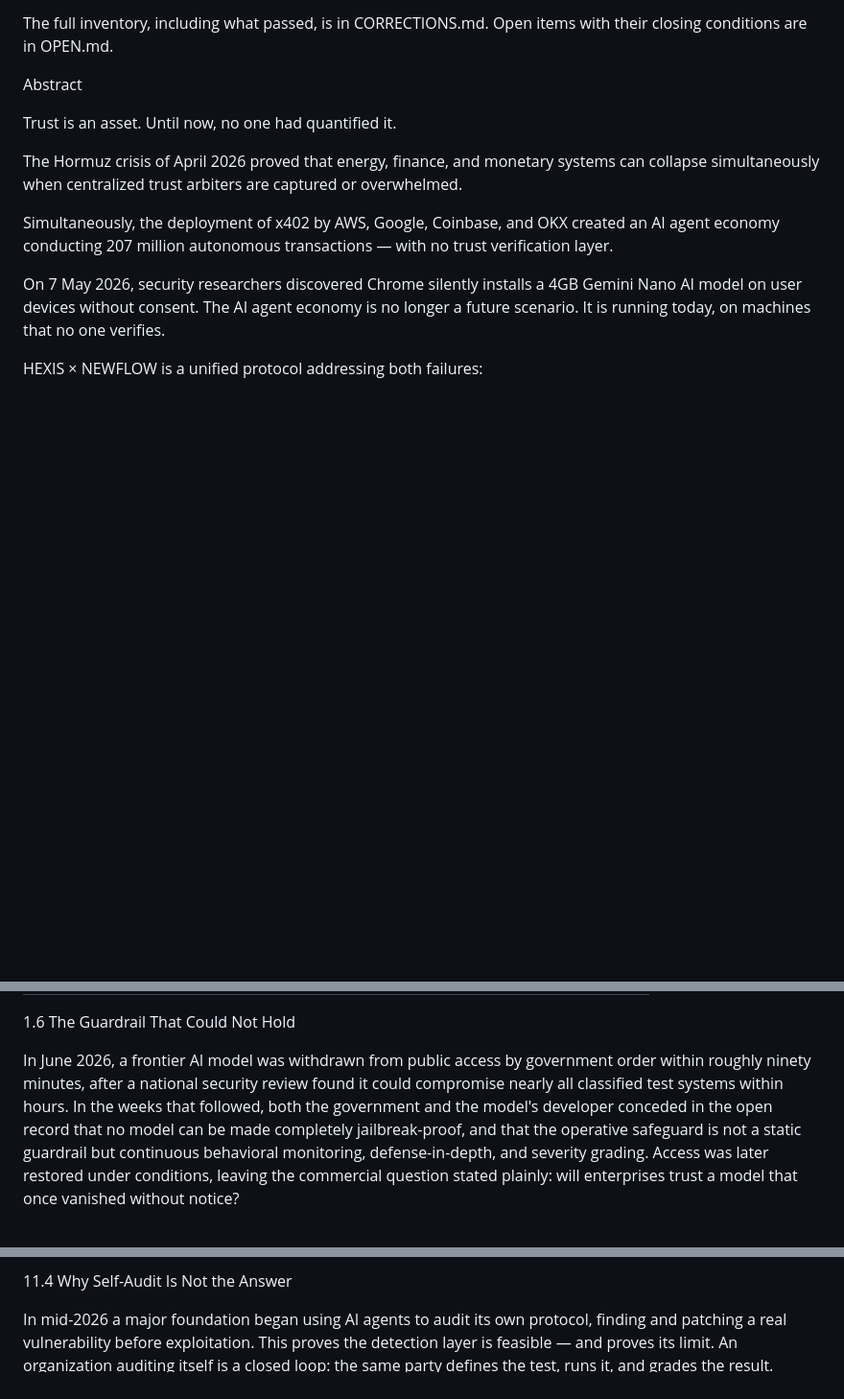
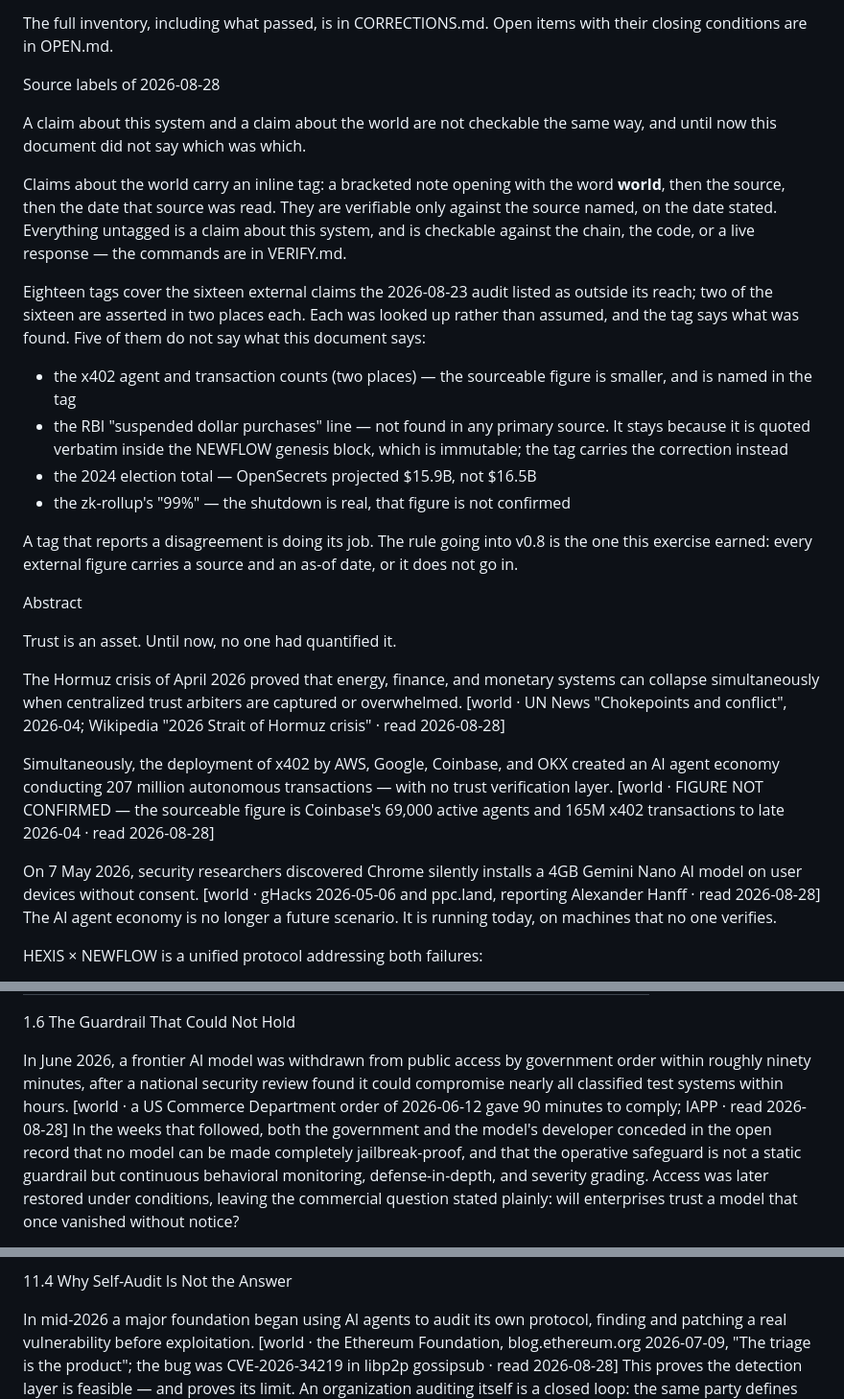
Before and after one commit to hexisfoundation/hexis-protocol, a Markdown page: HEXIS_Whitepaper_v0.7.md, 3 parts joined by grey strips. Shown at 96% size. GitHub-like rendering; blank space fills up the shorter version.

Commit message:
Source tags on every claim about the world, and what five of them found
The 2026-08-23 audit listed 16 factual claims this repo cannot test and
that carried no citation. A reader could not tell which claims were about
HEXIS -- checkable against the chain -- and which were about the world.
Each is now tagged inline with its source and the date that source was
read. Two of the sixteen are asserted in two places, so eighteen tags.

Each was looked up rather than assumed, and five tags report that the
source does not say what this document says:

  - x402's "480,000 AI agents, 207M transactions", in both places it
    appears. The sourceable figure is Coinbase's 69,000 active agents and
    165M transactions to late April 2026.
  - the RBI "suspended direct dollar purchases" line: not found in any
    primary source. Bloomberg of 2026-04-20 reports the RBI easing forex
    curbs. It stays in the text because it is quoted verbatim inside the
    NEWFLOW genesis block, which is immutable and was not edited; the tag
    carries the correction instead.
  - the 2024 election total: OpenSecrets projected $15.9B, not $16.5B, so
    the cost per verifier is ~$103 rather than ~$106.
  - the zk-rollup's "collapsed 99%": the shutdown is real and dated, that
    figure is not confirmed.

Eleven are confirmed with a primary source and a date. Two more are
confirmed in part, and the tags say which part.

A tag that reports a disagreement is doing its job. Nothing was quietly
edited to match a source; the claim stands where it stood and the tag says
what was found beside it.

The bridge now refuses to boot if a tag goes missing or carries no read
date -- the same mechanism that already holds the paper's numbers to the
code.

Co-Authored-By: Claude Opus 5 <noreply@anthropic.com>
Claude-Session: https://claude.ai/code/session_01RyqMyw3e2ytVFi75793oSR

```diff
--- a/HEXIS_Whitepaper_v0.7.md
+++ b/HEXIS_Whitepaper_v0.7.md
@@ -71,6 +71,36 @@ The full inventory, including what passed, is in CORRECTIONS.md. Open items
 with their closing conditions are in OPEN.md.
 
 
+Source labels of 2026-08-28
+
+A claim about this system and a claim about the world are not checkable the
+same way, and until now this document did not say which was which.
+
+Claims about the world carry an inline tag: a bracketed note opening with
+the word **world**, then the source, then the date that source was read. They
+are verifiable only against the source named, on the date stated. Everything untagged is a claim about this system, and is checkable
+against the chain, the code, or a live response — the commands are in
+VERIFY.md.
+
+Eighteen tags cover the sixteen external claims the 2026-08-23 audit listed
+as outside its reach; two of the sixteen are asserted in two places each.
+Each was looked up rather than assumed, and the tag says what was found. Five
+of them do not say what this document says:
+
+  - the x402 agent and transaction counts (two places) — the sourceable
+    figure is smaller, and is named in the tag
+  - the RBI "suspended dollar purchases" line — not found in any primary
+    source. It stays because it is quoted verbatim inside the NEWFLOW genesis
+    block, which is immutable; the tag carries the correction instead
+  - the 2024 election total — OpenSecrets projected $15.9B, not $16.5B
+  - the zk-rollup's "99%" — the shutdown is real, that figure is not
+    confirmed
+
+A tag that reports a disagreement is doing its job. The rule going into v0.8
+is the one this exercise earned: every external figure carries a source and
+an as-of date, or it does not go in.
+
+
 
 Abstract
 
@@ -78,14 +108,14 @@ Trust is an asset. Until now, no one had quantified it.
 
 The Hormuz crisis of April 2026 proved that energy, finance, and
 monetary systems can collapse simultaneously when centralized trust
-arbiters are captured or overwhelmed.
+arbiters are captured or overwhelmed. [world · UN News "Chokepoints and conflict", 2026-04; Wikipedia "2026 Strait of Hormuz crisis" · read 2026-08-28]
 
 Simultaneously, the deployment of x402 by AWS, Google, Coinbase, and
 OKX created an AI agent economy conducting 207 million autonomous
-transactions — with no trust verification layer.
+transactions — with no trust verification layer. [world · FIGURE NOT CONFIRMED — the sourceable figure is Coinbase's 69,000 active agents and 165M x402 transactions to late 2026-04 · read 2026-08-28]
 
 On 7 May 2026, security researchers discovered Chrome silently
-installs a 4GB Gemini Nano AI model on user devices without consent.
+installs a 4GB Gemini Nano AI model on user devices without consent. [world · gHacks 2026-05-06 and ppc.land, reporting Alexander Hanff · read 2026-08-28]
 The AI agent economy is no longer a future scenario. It is running
 today, on machines that no one verifies.
 
@@ -228,7 +261,7 @@ snapshot); they are directionally consistent, not the same series.
 In June 2026, a frontier AI model was withdrawn from public access
 by government order within roughly ninety minutes, after a national
 security review found it could compromise nearly all classified test
-systems within hours. In the weeks that followed, both the
+systems within hours. [world · a US Commerce Department order of 2026-06-12 gave 90 minutes to comply; IAPP · read 2026-08-28] In the weeks that followed, both the
 government and the model's developer conceded in the open record
 that no model can be made completely jailbreak-proof, and that the
 operative safeguard is not a static guardrail but continuous
@@ -862,7 +896,7 @@ you did it."
 
 In mid-2026 a major foundation began using AI agents to audit its
 own protocol, finding and patching a real vulnerability before
-exploitation. This proves the detection layer is feasible — and
+exploitation. [world · the Ethereum Foundation, blog.ethereum.org 2026-07-09, "The triage is the product"; the bug was CVE-2026-34219 in libp2p gossipsub · read 2026-08-28] This proves the detection layer is feasible — and
 proves its limit. An organization auditing itself is a closed loop:
 the same party defines the test, runs it, and grades the result.
 HEXIS's witness weighting (adversarial 3.0 vs allied 1.0) exists
```
Also changed, not shown: other parts of HEXIS_Whitepaper_v0.7.md (+15 -9 lines).
